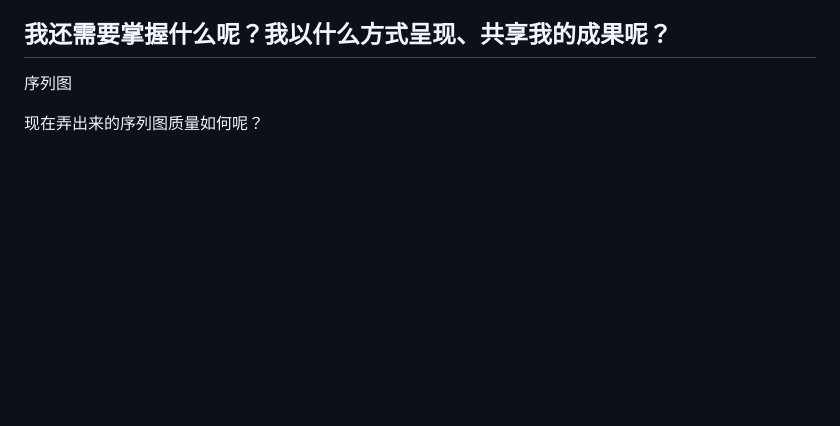
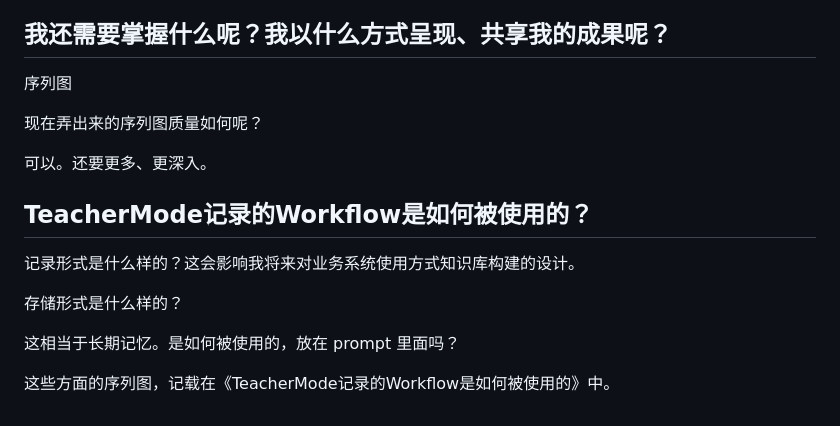
Before and after one commit to fricode1/20251216GUIAgent, a Markdown page: GUI_Agent效果录屏/实验41：继续调试插件学习技术路线/实验说明.md, the part around the change. Drawn GitHub-style; blank space fills up the shorter version.

```diff
--- a/GUI_Agent效果录屏/实验41：继续调试插件学习技术路线/实验说明.md
+++ b/GUI_Agent效果录屏/实验41：继续调试插件学习技术路线/实验说明.md
@@ -141,3 +141,15 @@ qwen-plus 既能支持视觉，又支持工具调用。
 序列图
 
 现在弄出来的序列图质量如何呢？
+
+可以。还要更多、更深入。
+
+## TeacherMode记录的Workflow是如何被使用的？
+
+记录形式是什么样的？这会影响我将来对业务系统使用方式知识库构建的设计。
+
+存储形式是什么样的？
+
+这相当于长期记忆。是如何被使用的，放在 prompt 里面吗？
+
+这些方面的序列图，记载在《TeacherMode记录的Workflow是如何被使用的》中。
```
Also changed, not shown: GUI_Agent效果录屏/实验41：继续调试插件学习技术路线/TeacherMode记录的Workflow是如何被使用的.md (added, +43 -0 lines).
